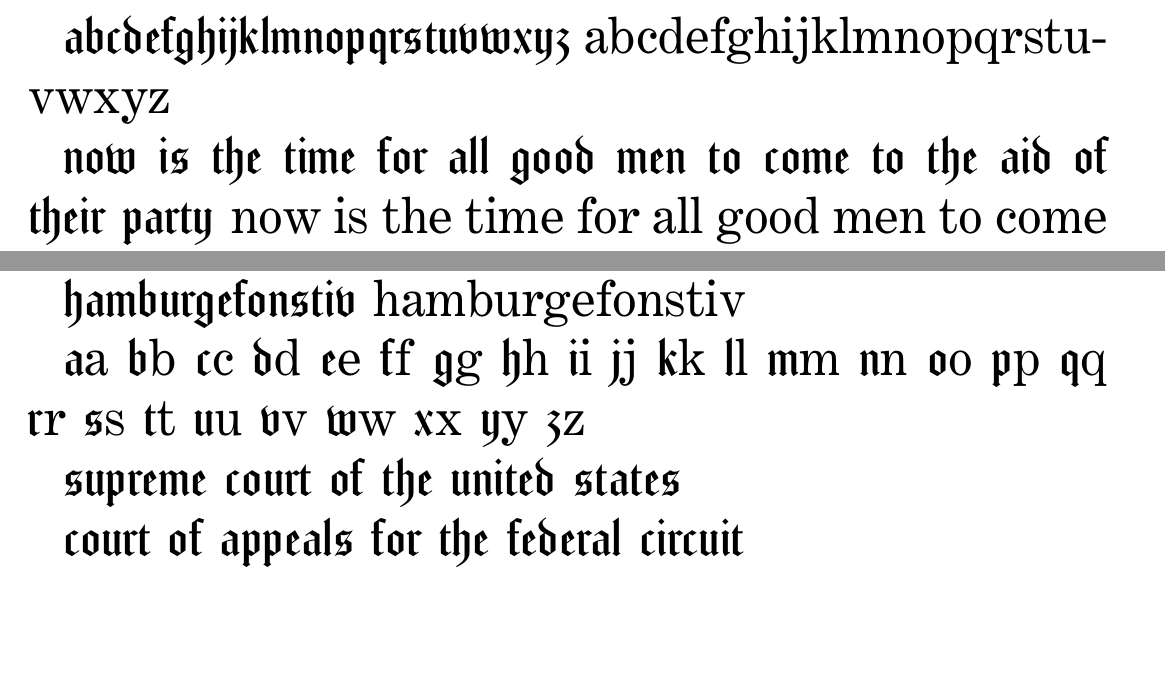
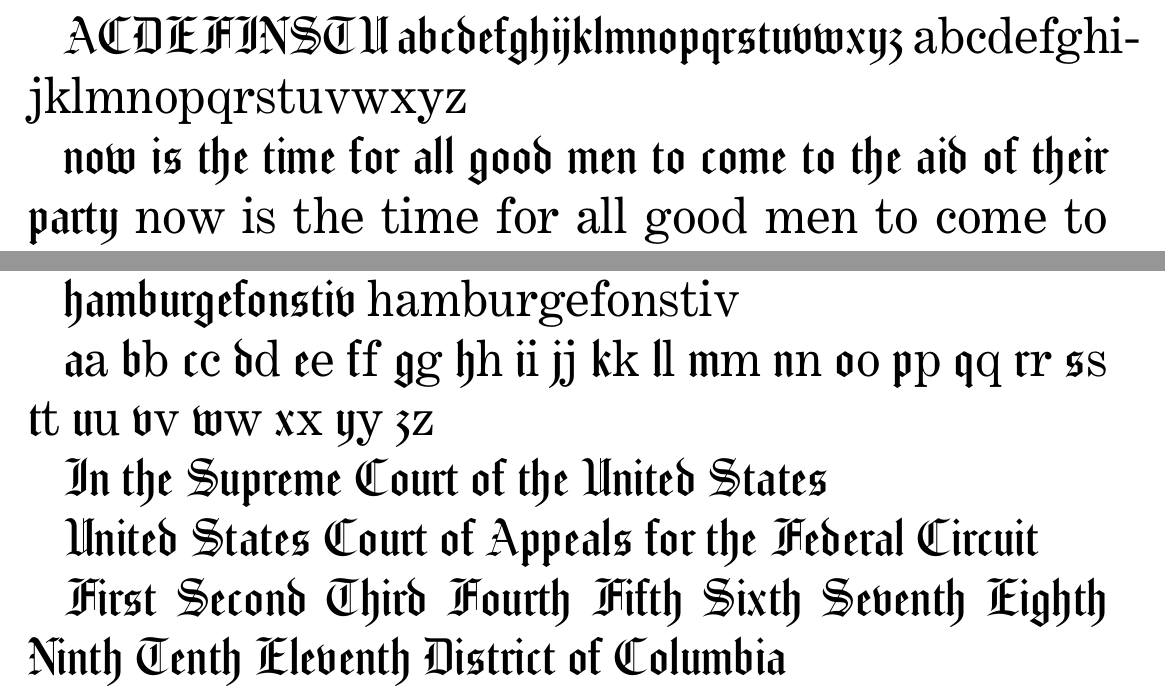
Before and after one commit to charlesduan/old-english, a LaTeX document (test.tex): two parts of the page, joined at a grey line, cut so that both start at the same text. The pictures show the PDF file test.pdf that the author committed with the source.

Commit message:
Work on capitals

```diff
--- a/test.tex
+++ b/test.tex
@@ -8,6 +8,7 @@
 \begin{document}
 
 \Huge
+ACDEFINSTU
 abcdefghijklmnopqrstuvwxyz
 \textsf{abcdefghijklmnopqrstuvwxyz}
 
@@ -24,8 +25,21 @@
 
 \doletter abcdefghijklmnopqrstuvwxyz\relax
 
-supreme court of the united states
+In the Supreme Court of the United States
 
-court of appeals for the federal circuit
+United States Court of Appeals for the Federal Circuit
+
+First
+Second
+Third
+Fourth
+Fifth
+Sixth
+Seventh
+Eighth
+Ninth
+Tenth
+Eleventh
+District of Columbia
 
 \end{document}
```
Also changed, not shown: old-english-regular.otf, old-english-regular.pdf, test.pdf, 5 other files.
